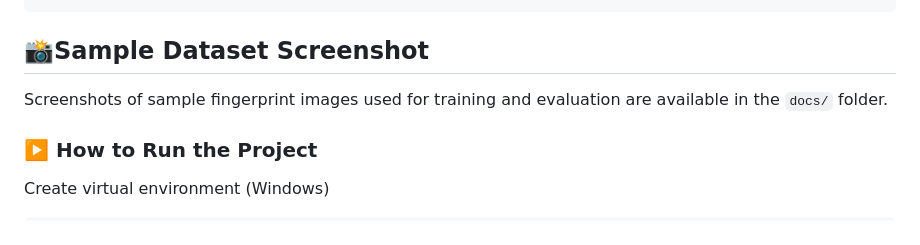
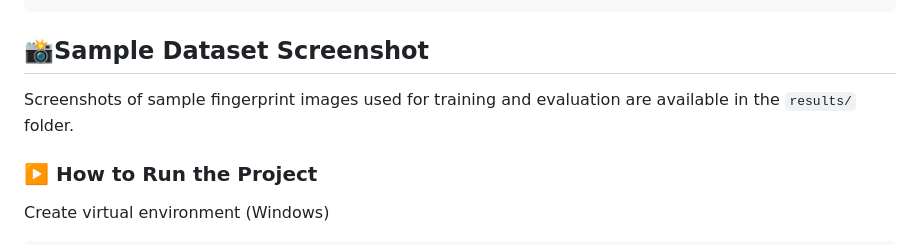
Before and after one commit to sindhura082005/Fingerprint-Blood-Group-Detection, a Markdown page: README.md, the part around the change. Drawn GitHub-style.

```diff
--- a/README.md
+++ b/README.md
@@ -81,7 +81,7 @@ Fingerprint-Blood-Group-Detection/
 
 ## 📸Sample Dataset Screenshot
 
-Screenshots of sample fingerprint images used for training and evaluation are available in the `docs/` folder.
+Screenshots of sample fingerprint images used for training and evaluation are available in the `results/` folder.
 
 
 ### ▶️ How to Run the Project
```
